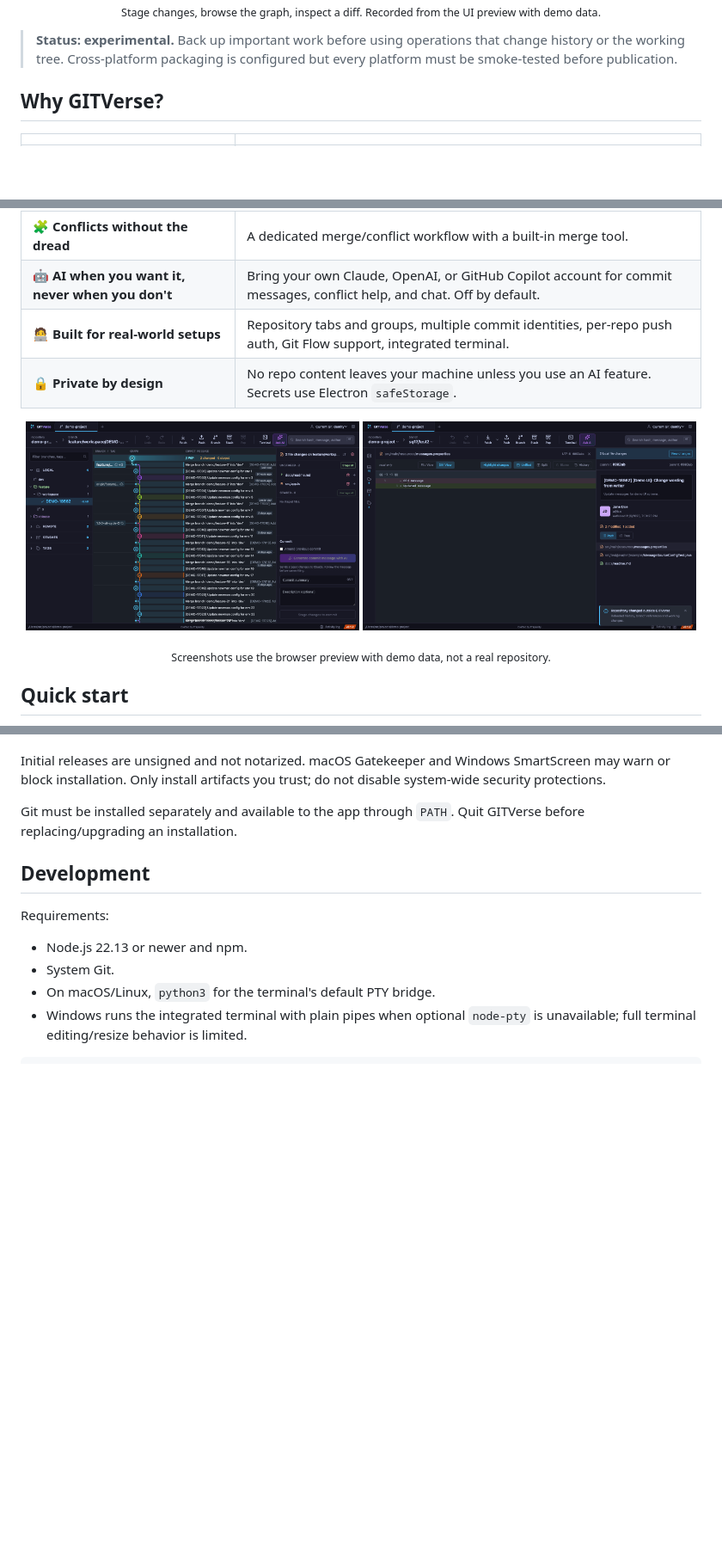
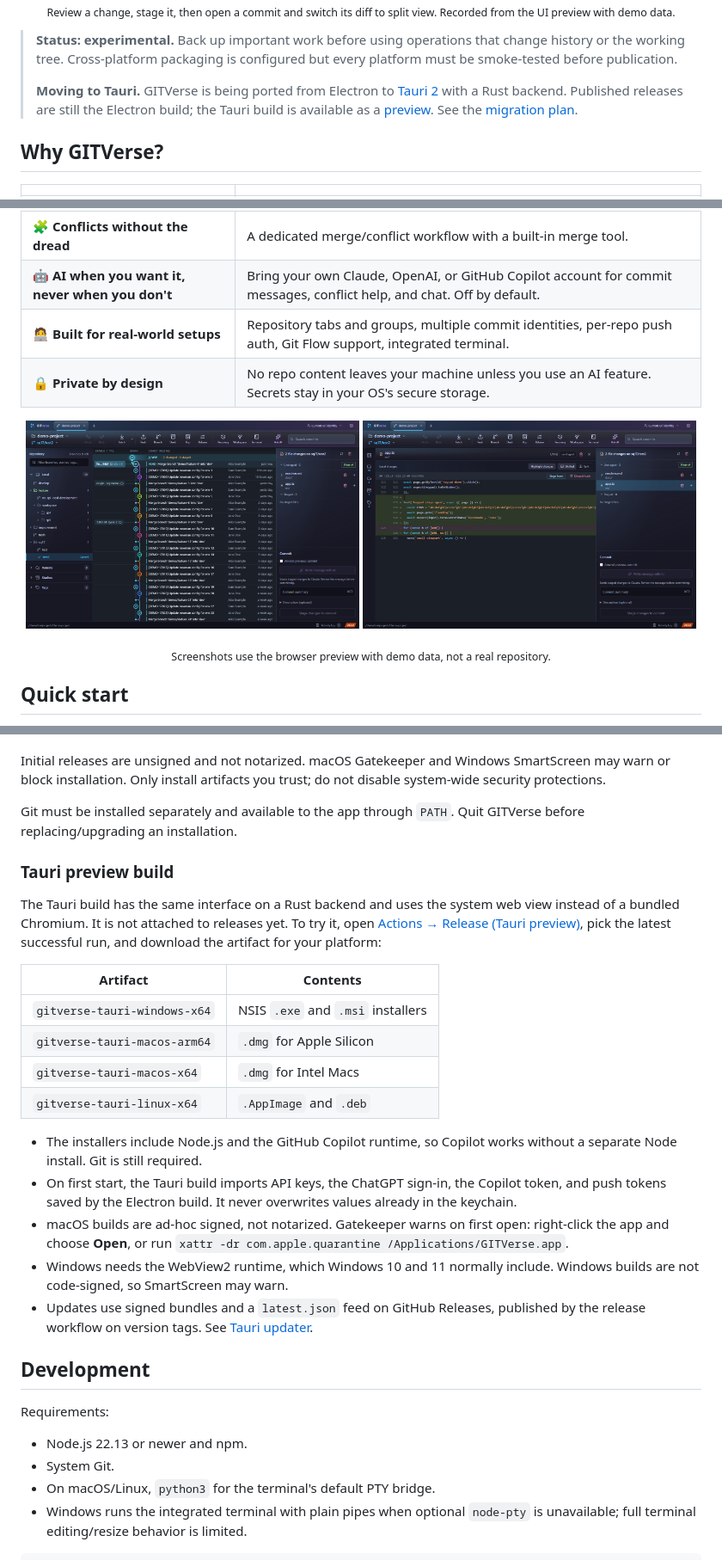
Before and after one commit to prapawity/GITVerse, a Markdown page: README.md, 3 parts joined by grey strips. Shown at 86% size. GitHub-like rendering; pictures changed too: docs/media/screenshot-diff.png, docs/media/screenshot-graph.png; blank space fills up the shorter version.

```diff
--- a/README.md
+++ b/README.md
@@ -20,9 +20,11 @@ A fast, beautiful desktop Git client with an interactive commit graph, painless
 
-<sub>Stage changes, browse the graph, inspect a diff. Recorded from the UI preview with demo data.</sub>
+<sub>Review a change, stage it, then open a commit and switch its diff to split view. Recorded from the UI preview with demo data.</sub>
 
 </div>
 
 > **Status: experimental.** Back up important work before using operations that change history or the working tree. Cross-platform packaging is configured but every platform must be smoke-tested before publication.
+>
+> **Moving to Tauri.** GITVerse is being ported from Electron to [Tauri 2](https://tauri.app) with a Rust backend. Published releases are still the Electron build; the Tauri build is available as a [preview](#tauri-preview-build). See the [migration plan](./docs/rust-migration/migration-plan.md).
 
 ## Why GITVerse?
 
@@ -33,6 +35,6 @@ A fast, beautiful desktop Git client with an interactive commit graph, painless
 | 🧩 **Conflicts without the dread**               | A dedicated merge/conflict workflow with a built-in merge tool.                                                        |
 | 🤖 **AI when you want it, never when you don't** | Bring your own Claude, OpenAI, or GitHub Copilot account for commit messages, conflict help, and chat. Off by default. |
 | 🧑‍💻 **Built for real-world setups**               | Repository tabs and groups, multiple commit identities, per-repo push auth, Git Flow support, integrated terminal.     |
-| 🔒 **Private by design**                         | No repo content leaves your machine unless you use an AI feature. Secrets use Electron `safeStorage`.                  |
+| 🔒 **Private by design**                         | No repo content leaves your machine unless you use an AI feature. Secrets stay in your OS's secure storage.            |
 
 <p align="center">
@@ -102,6 +109,23 @@ Initial releases are unsigned and not notarized. macOS Gatekeeper and Windows Sm
 
 Git must be installed separately and available to the app through `PATH`. Quit GITVerse before replacing/upgrading an installation.
 
+### Tauri preview build
+
+The Tauri build has the same interface on a Rust backend and uses the system web view instead of a bundled Chromium. It is not attached to releases yet. To try it, open [Actions → Release (Tauri preview)](https://github.com/prapawity/GITVerse/actions/workflows/release-tauri.yml), pick the latest successful run, and download the artifact for your platform:
+
+| Artifact                     | Contents                          |
+| ---------------------------- | --------------------------------- |
+| `gitverse-tauri-windows-x64` | NSIS `.exe` and `.msi` installers |
+| `gitverse-tauri-macos-arm64` | `.dmg` for Apple Silicon          |
+| `gitverse-tauri-macos-x64`   | `.dmg` for Intel Macs             |
+| `gitverse-tauri-linux-x64`   | `.AppImage` and `.deb`            |
+
+- The installers include Node.js and the GitHub Copilot runtime, so Copilot works without a separate Node install. Git is still required.
+- On first start, the Tauri build imports API keys, the ChatGPT sign-in, the Copilot token, and push tokens saved by the Electron build. It never overwrites values already in the keychain.
+- macOS builds are ad-hoc signed, not notarized. Gatekeeper warns on first open: right-click the app and choose **Open**, or run `xattr -dr com.apple.quarantine /Applications/GITVerse.app`.
+- Windows needs the WebView2 runtime, which Windows 10 and 11 normally include. Windows builds are not code-signed, so SmartScreen may warn.
+- Updates use signed bundles and a `latest.json` feed on GitHub Releases, published by the release workflow on version tags. See [Tauri updater](./docs/rust-migration/updater.md).
+
 ## Development
 
 Requirements:
```
Also changed, not shown: other parts of README.md (+25 -5 lines), 2 other files.
